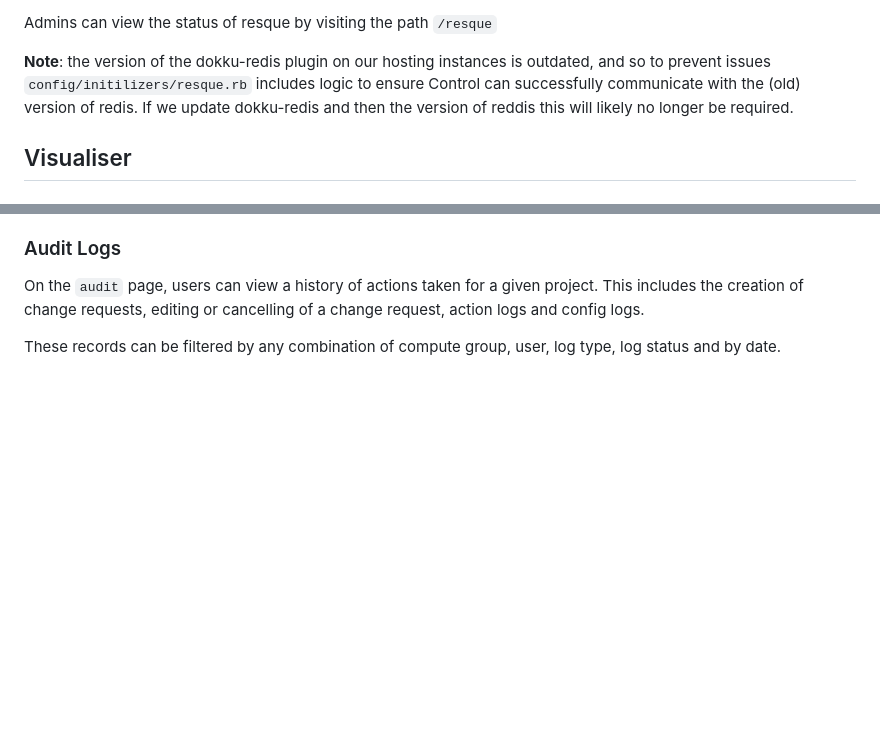
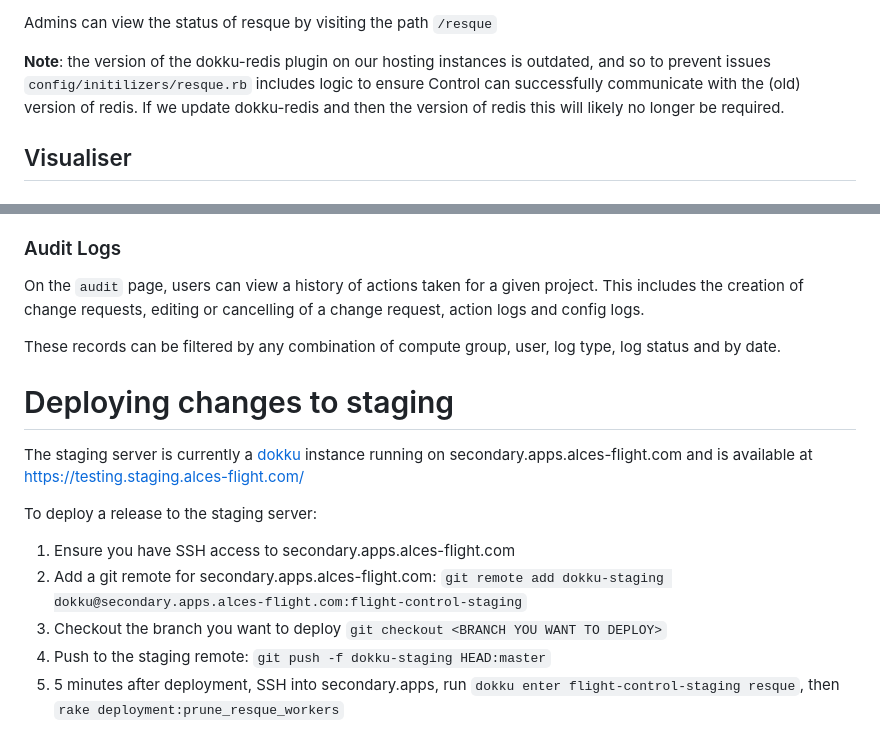
Before and after one commit to openflighthpc/flight-control, a Markdown page: README.md, 2 parts joined by grey strips. Rendered like a GitHub page; blank space fills up the shorter version.

```diff
--- a/README.md
+++ b/README.md
@@ -255,7 +255,7 @@ Admins can view the status of resque by visiting the path `/resque`
 
 **Note**: the version of the dokku-redis plugin on our hosting instances is outdated, and so to prevent
 issues `config/initilizers/resque.rb` includes logic to ensure Control can successfully communicate
-with the (old) version of redis. If we update dokku-redis and then the version of reddis this will likely no longer be required.
+with the (old) version of redis. If we update dokku-redis and then the version of redis this will likely no longer be required.
 
 ## Visualiser
 
@@ -418,3 +418,19 @@ Settings for a project's `utilisation_threshold`, `override_monitor_until` and `
 On the `audit` page, users can view a history of actions taken for a given project. This includes the creation of change requests, editing or cancelling of a change request, action logs and config logs.
 
 These records can be filtered by any combination of compute group, user, log type, log status and by date.
+
+# Deploying changes to staging
+
+The staging server is currently a [dokku](https://dokku.com/) instance running
+on secondary.apps.alces-flight.com and is available at
+https://testing.staging.alces-flight.com/
+
+To deploy a release to the staging server:
+
+1. Ensure you have SSH access to secondary.apps.alces-flight.com
+2. Add a git remote for secondary.apps.alces-flight.com: `git remote add
+   dokku-staging dokku@secondary.apps.alces-flight.com:flight-control-staging`
+3. Checkout the branch you want to deploy `git checkout <BRANCH YOU WANT TO
+   DEPLOY>`
+4. Push to the staging remote: `git push -f dokku-staging HEAD:master`
+5. 5 minutes after deployment, SSH into secondary.apps, run `dokku enter flight-control-staging resque`, then `rake deployment:prune_resque_workers`
```
